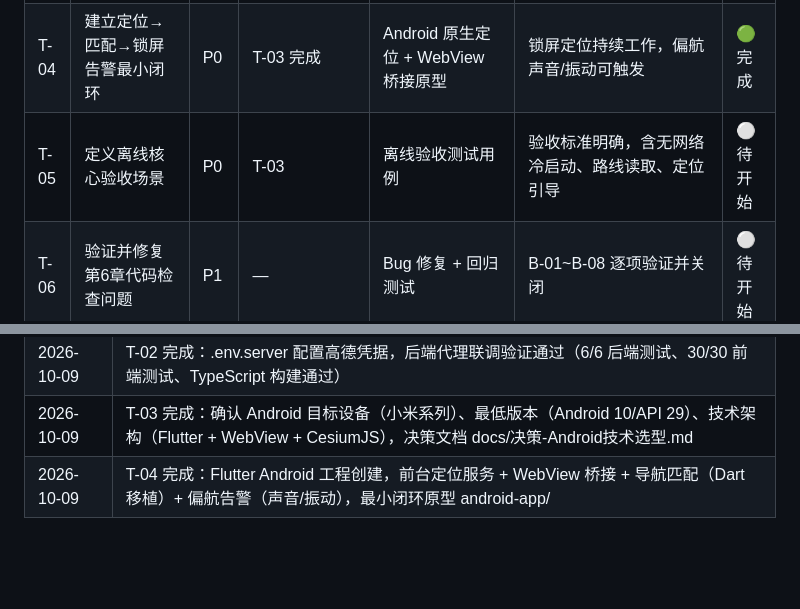
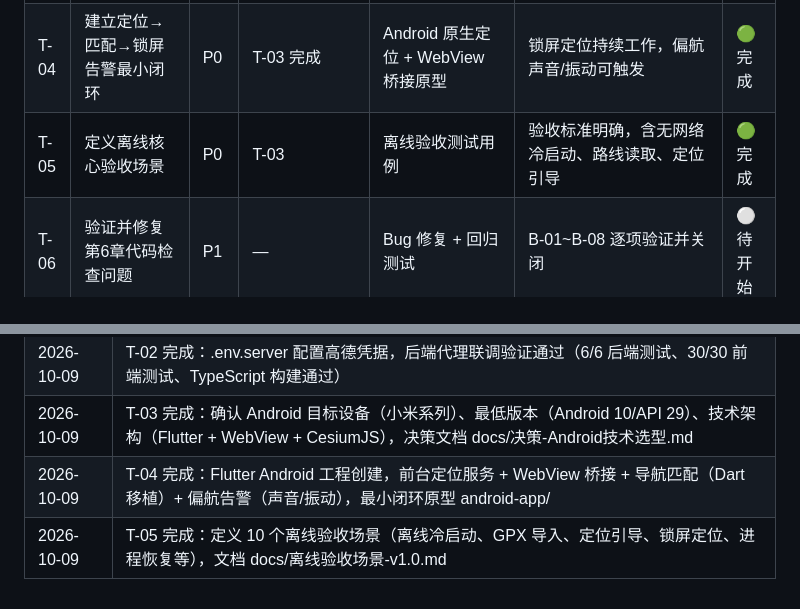
Before and after one commit to qoqpqpq/gpx-3d-viewer, a Markdown page: docs/task-backlog.md, 2 parts joined by grey strips. Drawn GitHub-style; blank space fills up the shorter version.

```diff
--- a/docs/task-backlog.md
+++ b/docs/task-backlog.md
@@ -13,7 +13,7 @@
 | T-02 | 完成真实高德服务端代理验证 | P0 | 用户配置 .env.server 高德凭据 | 后端代理联调记录 | /api/map-config 返回正确配置，/_AMapService 代理返回真实地图数据 | 🟢完成 |
 | T-03 | 确认 Android 技术方案和目标设备 | P0 | 用户确认最低 Android 版本、目标手机型号 | 技术决策记录 | 决策写入 docs/ 并更新项目规划 | 🟢完成 |
 | T-04 | 建立定位→匹配→锁屏告警最小闭环 | P0 | T-03 完成 | Android 原生定位 + WebView 桥接原型 | 锁屏定位持续工作，偏航声音/振动可触发 | 🟢完成 |
-| T-05 | 定义离线核心验收场景 | P0 | T-03 | 离线验收测试用例 | 验收标准明确，含无网络冷启动、路线读取、定位引导 | ⚪待开始 |
+| T-05 | 定义离线核心验收场景 | P0 | T-03 | 离线验收测试用例 | 验收标准明确，含无网络冷启动、路线读取、定位引导 | 🟢完成 |
 | T-06 | 验证并修复第6章代码检查问题 | P1 | — | Bug 修复 + 回归测试 | B-01~B-08 逐项验证并关闭 | ⚪待开始 |
 | T-07 | 同步 README 与当前实际能力 | P1 | — | README.md 更新 | README 准确反映 v0.2 功能、地图选项、后端能力 | ⚪待开始 |
 | T-08 | 建立自动化质量门禁 | P1 | T-01 | CI 配置（GitHub Actions） | npm test + npm run build + npm run test:server 在 PR 上自动执行 | ⚪待开始 |
@@ -57,3 +57,4 @@
 | 2026-10-09 | T-02 完成：.env.server 配置高德凭据，后端代理联调验证通过（6/6 后端测试、30/30 前端测试、TypeScript 构建通过） |
 | 2026-10-09 | T-03 完成：确认 Android 目标设备（小米系列）、最低版本（Android 10/API 29）、技术架构（Flutter + WebView + CesiumJS），决策文档 docs/决策-Android技术选型.md |
 | 2026-10-09 | T-04 完成：Flutter Android 工程创建，前台定位服务 + WebView 桥接 + 导航匹配（Dart 移植）+ 偏航告警（声音/振动），最小闭环原型 android-app/ |
+| 2026-10-09 | T-05 完成：定义 10 个离线验收场景（离线冷启动、GPX 导入、定位引导、锁屏定位、进程恢复等），文档 docs/离线验收场景-v1.0.md |
```
Also changed, not shown: docs/离线验收场景-v1.0.md (added, +412 -0 lines).
